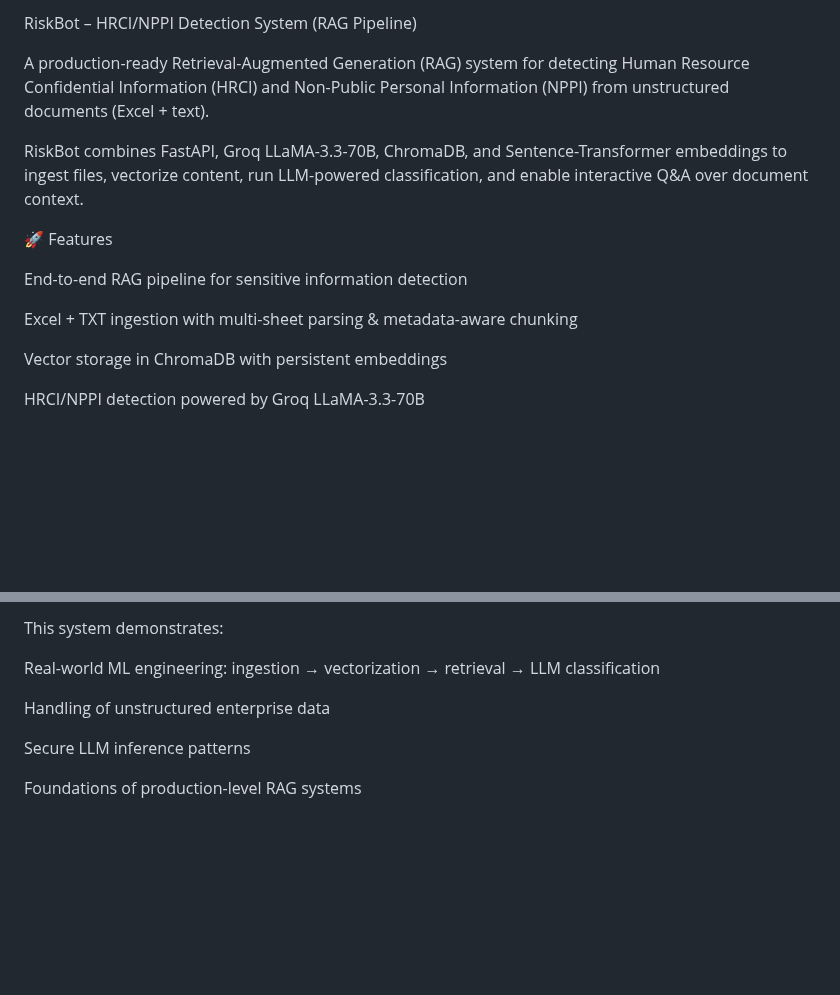
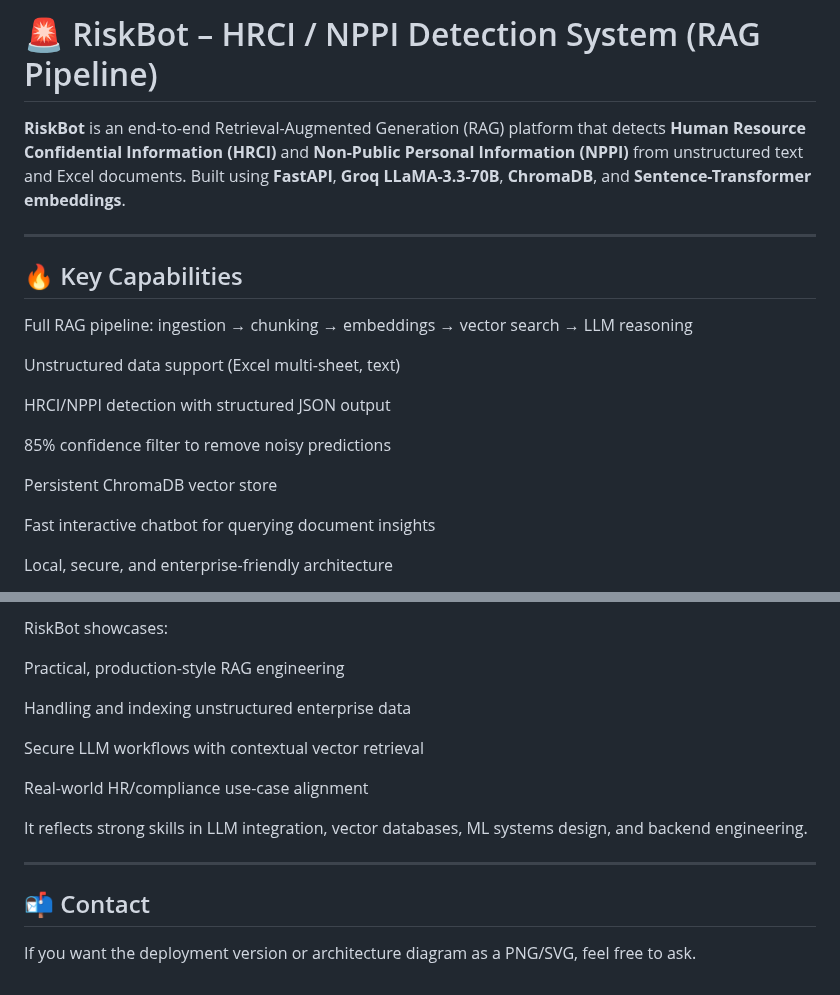
Before and after one commit to Kadaru242003/HRCI-NPPI-doc-finder, a Markdown page: README.md, 2 parts joined by grey strips. Rendered like a GitHub page; blank space fills up the shorter version.

```diff
--- a/README.md
+++ b/README.md
@@ -1,16 +1,18 @@
-RiskBot – HRCI/NPPI Detection System (RAG Pipeline)
+<h1>🚨 RiskBot – HRCI / NPPI Detection System (RAG Pipeline)</h1>
+<p> <b>RiskBot</b> is an end-to-end Retrieval-Augmented Generation (RAG) platform that detects <b>Human Resource Confidential Information (HRCI)</b> and <b>Non-Public Personal Information (NPPI)</b> from unstructured text and Excel documents. Built using <b>FastAPI</b>, <b>Groq LLaMA-3.3-70B</b>, <b>ChromaDB</b>, and <b>Sentence-Transformer embeddings</b>. </p> <hr/>
+<h2>🔥 Key Capabilities</h2>
 
-A production-ready Retrieval-Augmented Generation (RAG) system for detecting Human Resource Confidential Information (HRCI) and Non-Public Personal Information (NPPI) from unstructured documents (Excel + text).
+Full RAG pipeline: ingestion → chunking → embeddings → vector search → LLM reasoning
 
-RiskBot combines FastAPI, Groq LLaMA-3.3-70B, ChromaDB, and Sentence-Transformer embeddings to ingest files, vectorize content, run LLM-powered classification, and enable interactive Q&A over document context.
+Unstructured data support (Excel multi-sheet, text)
 
-🚀 Features
+HRCI/NPPI detection with structured JSON output
 
-End-to-end RAG pipeline for sensitive information detection
+85% confidence filter to remove noisy predictions
 
-Excel + TXT ingestion with multi-sheet parsing & metadata-aware chunking
+Persistent ChromaDB vector store
 
-Vector storage in ChromaDB with persistent embeddings
+Fast interactive chatbot for querying document insights
 
-HRCI/NPPI detection powered by Groq LLaMA-3.3-70B
+Local, secure, and enterprise-friendly architecture
 
@@ -144,10 +99,17 @@ Low-confidence items (< 0.85) are automatically dropped.
 
-This system demonstrates:
+RiskBot showcases:
 
-Real-world ML engineering: ingestion → vectorization → retrieval → LLM classification
+Practical, production-style RAG engineering
 
-Handling of unstructured enterprise data
+Handling and indexing unstructured enterprise data
 
-Secure LLM inference patterns
+Secure LLM workflows with contextual vector retrieval
 
-Foundations of production-level RAG systems
+Real-world HR/compliance use-case alignment
+
+It reflects strong skills in LLM integration, vector databases, ML systems design, and backend engineering.
+
+<hr/>
+<h2>📬 Contact</h2>
+
+If you want the deployment version or architecture diagram as a PNG/SVG, feel free to ask.
```
Also changed, not shown: other parts of README.md (+41 -88 lines).
